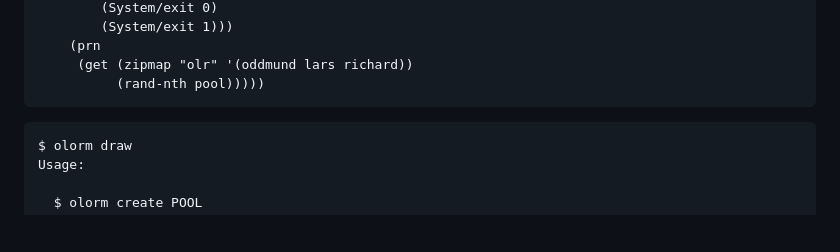
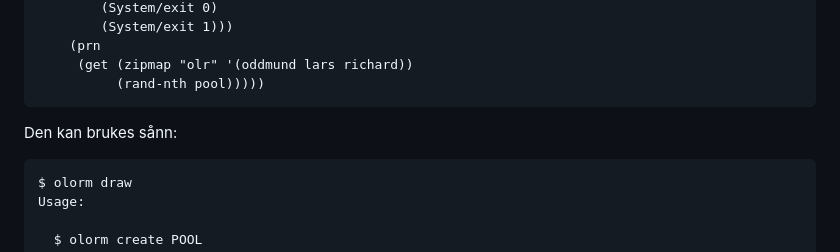
Before and after one commit to iterate/mikrobloggeriet, a Markdown page: o/olorm-7/index.md, the part around the change. Rendered like a GitHub page; blank space fills up the shorter version.

Commit message:
Den kan brukes sånn:

````diff
--- a/o/olorm-7/index.md
+++ b/o/olorm-7/index.md
@@ -201,6 +201,8 @@ Example usage:
           (rand-nth pool)))))
 ```
 
+Den kan brukes sånn:
+
 ```shell
 $ olorm draw
 Usage:
````
